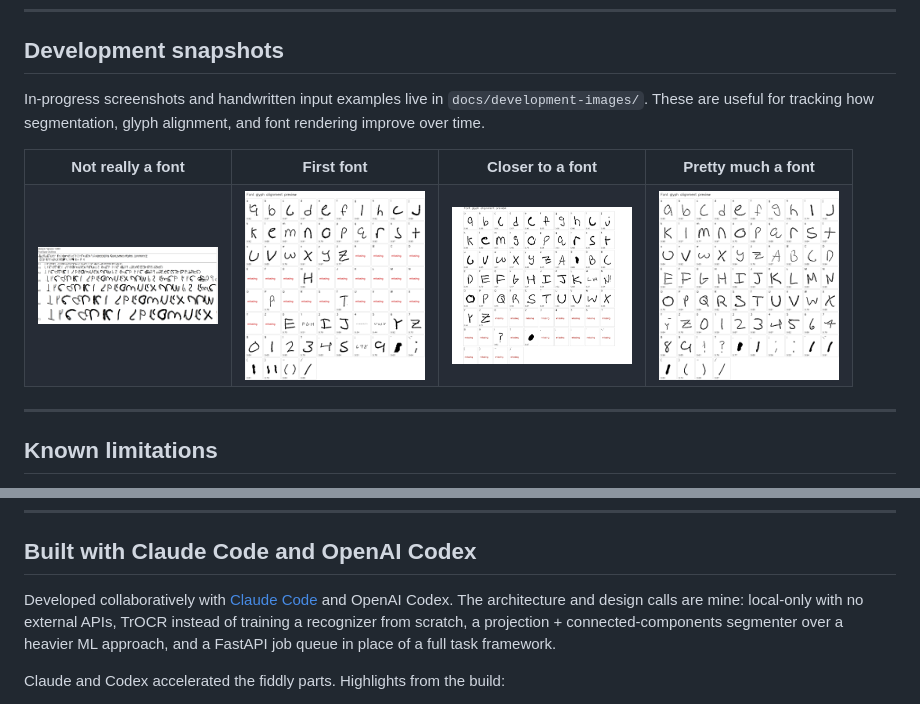
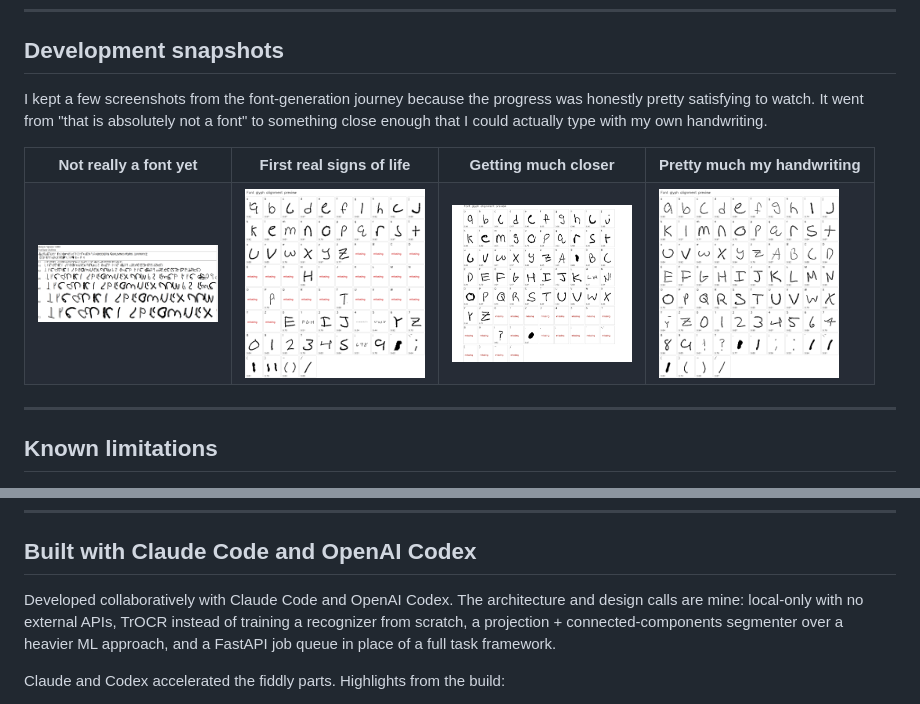
Before and after one commit to Carter-Black/handwriting-ai, a Markdown page: README.md, 2 parts joined by grey strips. GitHub-like rendering.

```diff
--- a/README.md
+++ b/README.md
@@ -245,13 +245,13 @@ python scripts/test_htr.py photo.jpg --save-preprocessed
 
 ## Development snapshots
 
-In-progress screenshots and handwritten input examples live in `docs/development-images/`. These are useful for tracking how segmentation, glyph alignment, and font rendering improve over time.
+I kept a few screenshots from the font-generation journey because the progress was honestly pretty satisfying to watch. It went from "that is absolutely not a font" to something close enough that I could actually type with my own handwriting.
 
 <table>
   <tr>
-    <td align="center"><strong>Not really a font</strong></td>
-    <td align="center"><strong>First font</strong></td>
-    <td align="center"><strong>Closer to a font</strong></td>
-    <td align="center"><strong>Pretty much a font</strong></td>
+    <td align="center"><strong>Not really a font yet</strong></td>
+    <td align="center"><strong>First real signs of life</strong></td>
+    <td align="center"><strong>Getting much closer</strong></td>
+    <td align="center"><strong>Pretty much my handwriting</strong></td>
   </tr>
   <tr>
@@ -287,7 +287,7 @@ In-progress screenshots and handwritten input examples live in `docs/development
 
 ## Built with Claude Code and OpenAI Codex
 
-Developed collaboratively with [Claude Code](https://claude.com/claude-code) and OpenAI Codex. The architecture and design calls are mine: local-only with no external APIs, TrOCR instead of training a recognizer from scratch, a projection + connected-components segmenter over a heavier ML approach, and a FastAPI job queue in place of a full task framework.
+Developed collaboratively with Claude Code and OpenAI Codex. The architecture and design calls are mine: local-only with no external APIs, TrOCR instead of training a recognizer from scratch, a projection + connected-components segmenter over a heavier ML approach, and a FastAPI job queue in place of a full task framework.
 
 Claude and Codex accelerated the fiddly parts. Highlights from the build:
 - Diagnosed the **`flagCubic` "shattered glyph" bug** in TTF generation — `TTGlyphPen.curveTo()` quietly emits cubic-extension bytes that Windows GDI can't decode, producing the classic "random lines" rendering. Switched to `Cu2QuPen` (the ufo2ft path) and added a one-line diagnostic to detect the flag in any future builds.
```
Also changed, not shown: other parts of README.md (+4 -4 lines).
